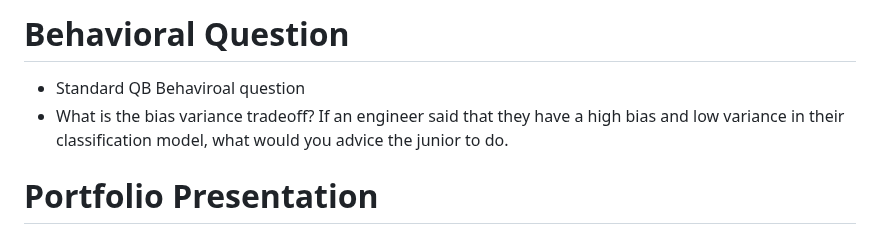
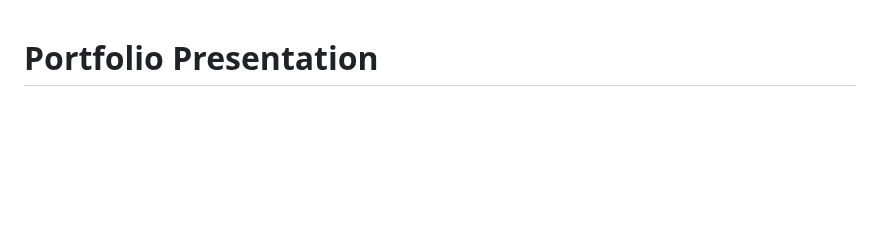
Before and after one commit to QuickBase/interview-demos, a Markdown page: ai/README.md, the part around the change. GitHub-like rendering; blank space fills up the shorter version.

```diff
--- a/ai/README.md
+++ b/ai/README.md
@@ -1,7 +1,3 @@
-# Behavioral Question
-- Standard QB Behaviroal question
-- What is the bias variance tradeoff? If an engineer said that they have a high bias and low variance in their classification model, what would you advice the junior to do.
-
 # Portfolio Presentation
 Please present 1 Machine Learning  Project (preferably one that invovles an LLM) you have done in the past. Explain what the problem was and how you accomplished the solution.
 
```
